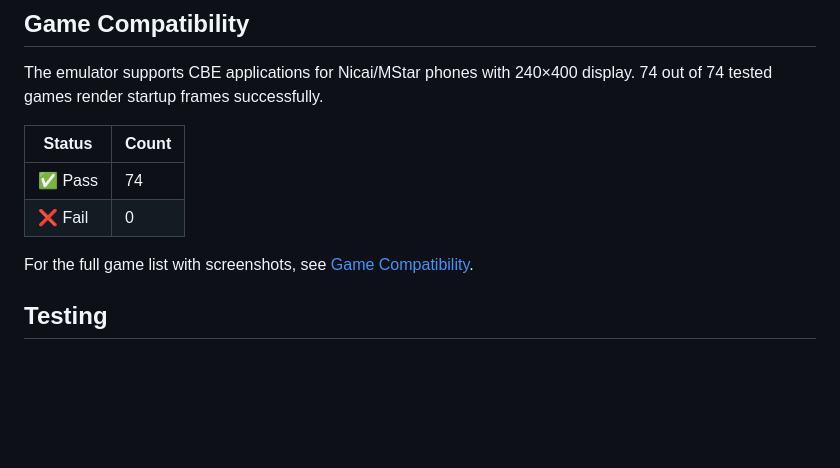
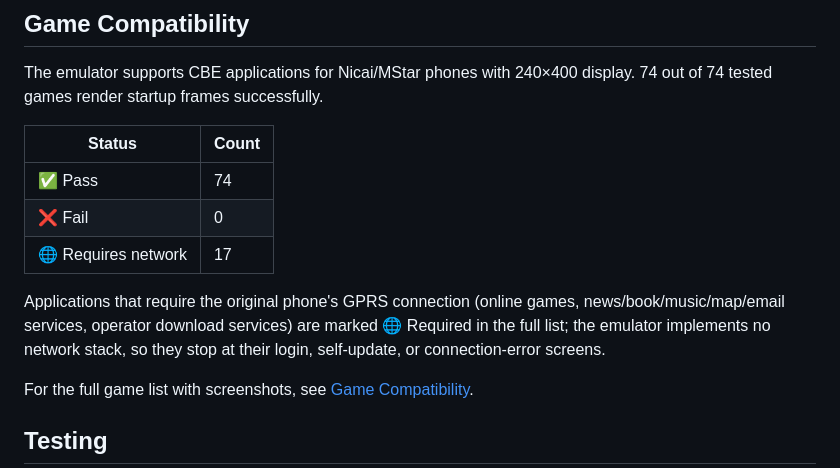
Before and after one commit to AloysHF/NicaiEmu, a Markdown page: README.md, the part around the change. Rendered like a GitHub page; blank space fills up the shorter version.

```diff
--- a/README.md
+++ b/README.md
@@ -190,6 +190,12 @@ display. 74 out of 74 tested games render startup frames successfully.
 |--------|-------|
 | ✅ Pass | 74 |
 | ❌ Fail | 0 |
+| 🌐 Requires network | 17 |
+
+Applications that require the original phone's GPRS connection (online games,
+news/book/music/map/email services, operator download services) are marked
+🌐 Required in the full list; the emulator implements no network stack, so
+they stop at their login, self-update, or connection-error screens.
 
 For the full game list with screenshots, see [Game Compatibility](docs/Game-Compatibility.md).
 
```
Also changed, not shown: docs/Game-Compatibility.md (+95 -76 lines).
